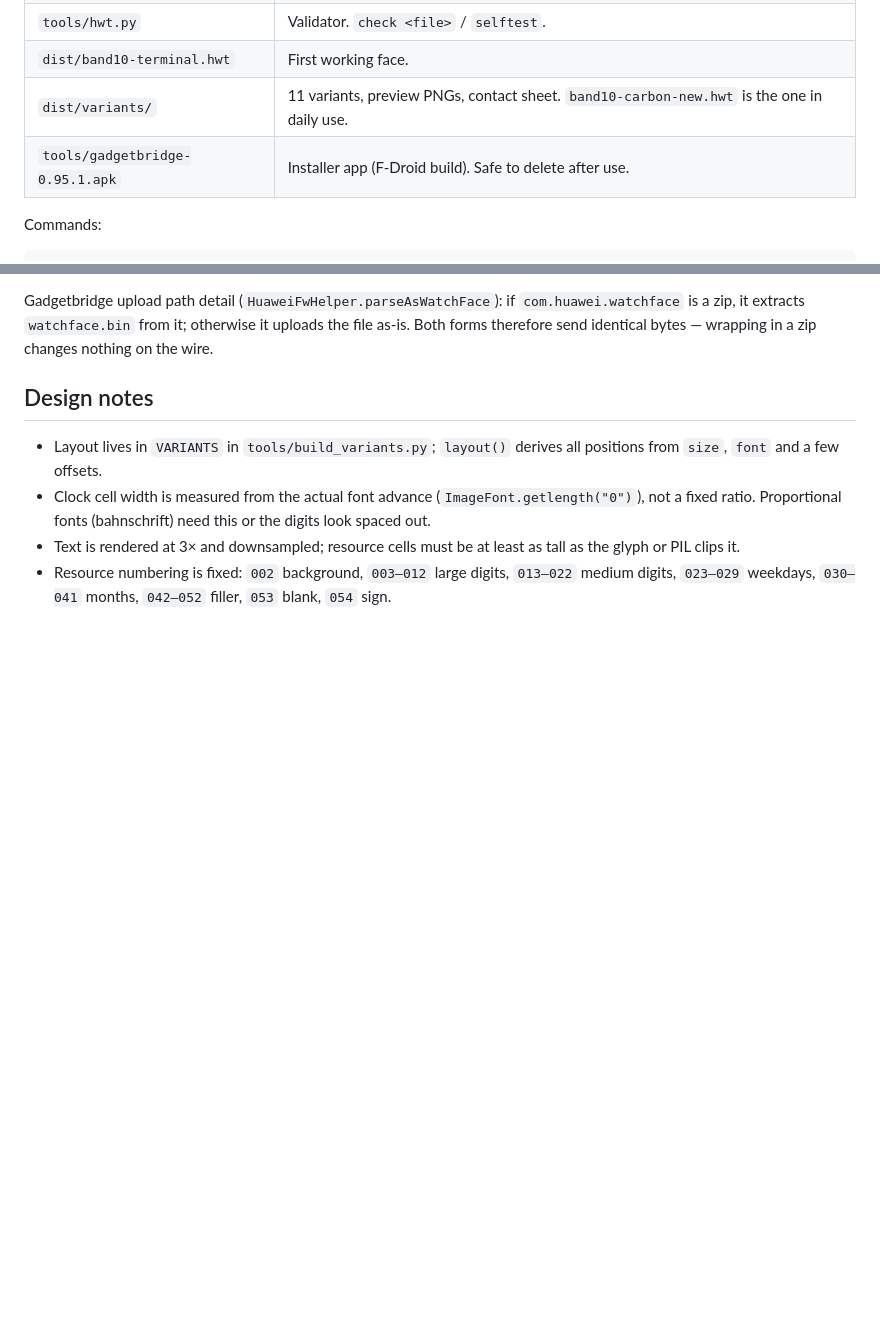
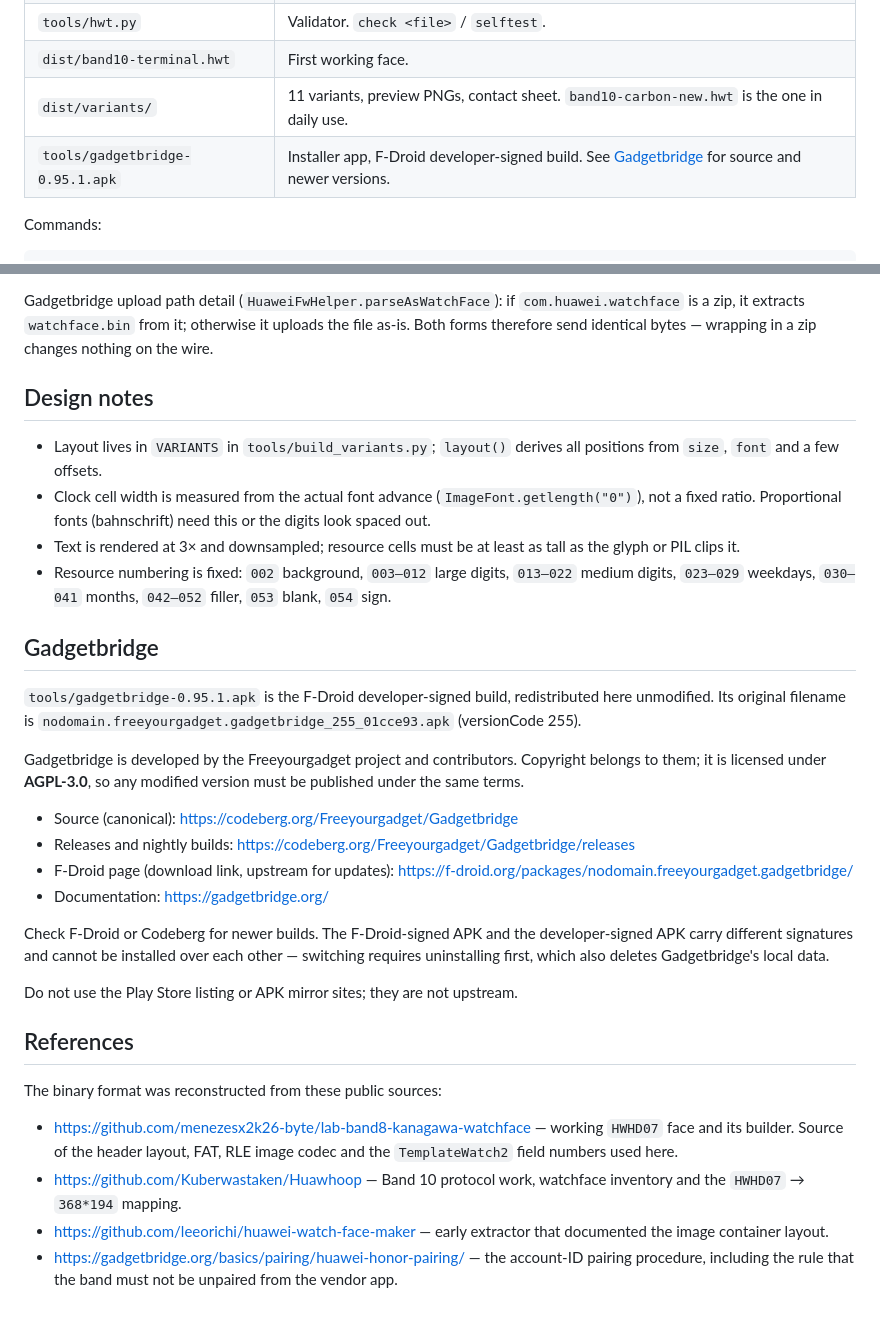
Before and after one commit to noname-03/huawei-band10, a Markdown page: README.md, 2 parts joined by grey strips. Drawn GitHub-style; blank space fills up the shorter version.

Commit message:
Update README.md with detailed Gadgetbridge information and references

```diff
--- a/README.md
+++ b/README.md
@@ -15,7 +15,7 @@ Files built for the Band 8 (`HWHD07`) also install on Band 10 — confirmed with
 | `tools/hwt.py` | Validator. `check <file>` / `selftest`. |
 | `dist/band10-terminal.hwt` | First working face. |
 | `dist/variants/` | 11 variants, preview PNGs, contact sheet. `band10-carbon-new.hwt` is the one in daily use. |
-| `tools/gadgetbridge-0.95.1.apk` | Installer app (F-Droid build). Safe to delete after use. |
+| `tools/gadgetbridge-0.95.1.apk` | Installer app, F-Droid developer-signed build. See [Gadgetbridge](#gadgetbridge) for source and newer versions. |
 
 Commands:
 
@@ -190,3 +190,41 @@ changes nothing on the wire.
 - Resource numbering is fixed: `002` background, `003–012` large digits,
   `013–022` medium digits, `023–029` weekdays, `030–041` months, `042–052` filler,
   `053` blank, `054` sign.
+
+## Gadgetbridge
+
+`tools/gadgetbridge-0.95.1.apk` is the F-Droid developer-signed build, redistributed
+here unmodified. Its original filename is
+`nodomain.freeyourgadget.gadgetbridge_255_01cce93.apk` (versionCode 255).
+
+Gadgetbridge is developed by the Freeyourgadget project and contributors.
+Copyright belongs to them; it is licensed under **AGPL-3.0**, so any modified
+version must be published under the same terms.
+
+- Source (canonical): <https://codeberg.org/Freeyourgadget/Gadgetbridge>
+- Releases and nightly builds: <https://codeberg.org/Freeyourgadget/Gadgetbridge/releases>
+- F-Droid page (download link, upstream for updates):
+  <https://f-droid.org/packages/nodomain.freeyourgadget.gadgetbridge/>
+- Documentation: <https://gadgetbridge.org/>
+
+Check F-Droid or Codeberg for newer builds. The F-Droid-signed APK and the
+developer-signed APK carry different signatures and cannot be installed over each
+other — switching requires uninstalling first, which also deletes Gadgetbridge's
+local data.
+
+Do not use the Play Store listing or APK mirror sites; they are not upstream.
+
+## References
+
+The binary format was reconstructed from these public sources:
+
+- <https://github.com/menezesx2k26-byte/lab-band8-kanagawa-watchface> — working
+  `HWHD07` face and its builder. Source of the header layout, FAT, RLE image codec
+  and the `TemplateWatch2` field numbers used here.
+- <https://github.com/Kuberwastaken/Huawhoop> — Band 10 protocol work, watchface
+  inventory and the `HWHD07` → `368*194` mapping.
+- <https://github.com/leeorichi/huawei-watch-face-maker> — early extractor that
+  documented the image container layout.
+- <https://gadgetbridge.org/basics/pairing/huawei-honor-pairing/> — the account-ID
+  pairing procedure, including the rule that the band must not be unpaired from the
+  vendor app.
```
